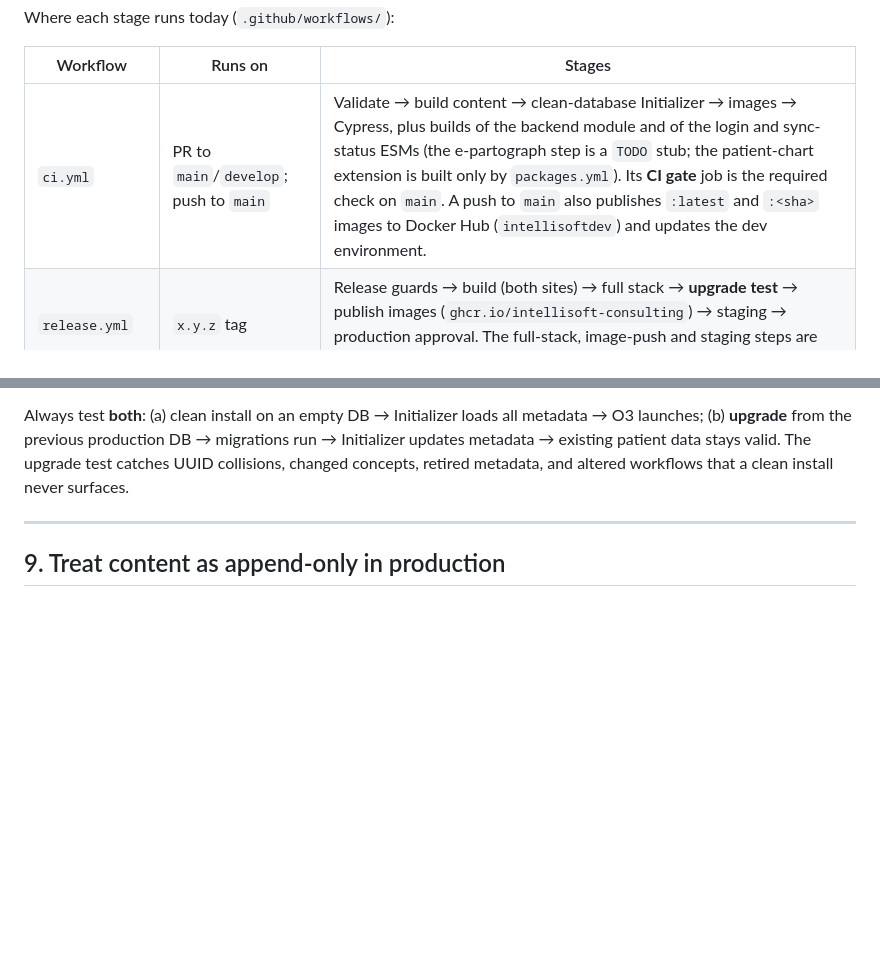
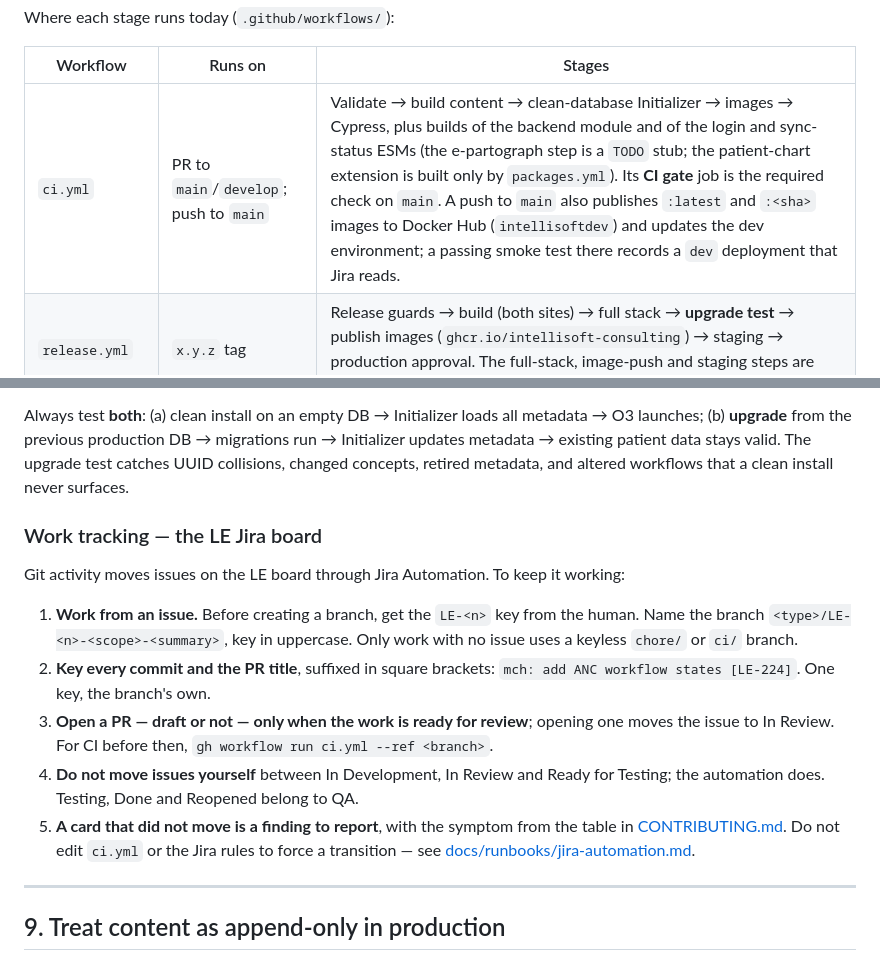
Before and after one commit to IntelliSOFT-Consulting/liberia-emr, a Markdown page: IMPLEMENTATION.md, 2 parts joined by grey strips. GitHub-like rendering; blank space fills up the shorter version.

Commit message:
docs(implementation): tell agents how work moves the LE Jira board
Co-Authored-By: Claude Opus 5.5 <noreply@anthropic.com>

```diff
--- a/IMPLEMENTATION.md
+++ b/IMPLEMENTATION.md
@@ -292,7 +292,7 @@ Where each stage runs today (`.github/workflows/`):
 
 | Workflow | Runs on | Stages |
 | --- | --- | --- |
-| `ci.yml` | PR to `main`/`develop`; push to `main` | Validate → build content → clean-database Initializer → images → Cypress, plus builds of the backend module and of the login and sync-status ESMs (the e-partograph step is a `TODO` stub; the patient-chart extension is built only by `packages.yml`). Its **CI gate** job is the required check on `main`. A push to `main` also publishes `:latest` and `:<sha>` images to Docker Hub (`intellisoftdev`) and updates the dev environment. |
+| `ci.yml` | PR to `main`/`develop`; push to `main` | Validate → build content → clean-database Initializer → images → Cypress, plus builds of the backend module and of the login and sync-status ESMs (the e-partograph step is a `TODO` stub; the patient-chart extension is built only by `packages.yml`). Its **CI gate** job is the required check on `main`. A push to `main` also publishes `:latest` and `:<sha>` images to Docker Hub (`intellisoftdev`) and updates the dev environment; a passing smoke test there records a `dev` deployment that Jira reads. |
 | `release.yml` | `x.y.z` tag | Release guards → build (both sites) → full stack → **upgrade test** → publish images (`ghcr.io/intellisoft-consulting`) → staging → production approval. The full-stack, image-push and staging steps are still `TODO` stubs. |
 | `modules.yml` | `modules/**` changes; GitHub release | Builds `modules/liberiaemr`; publishes it to Repsy — SNAPSHOTs from `main`, and a release only when its tag matches the pom's base version. |
 | `packages.yml` | `packages/**` changes; GitHub release | Builds the ESMs; publishes `-pre.<run>` versions (npm tag `next`) from `main`, and every ESM at the release tag's version on a release. |
@@ -313,6 +313,23 @@ launches; (b) **upgrade** from the previous production DB → migrations run →
 updates metadata → existing patient data stays valid. The upgrade test catches UUID
 collisions, changed concepts, retired metadata, and altered workflows that a clean install
 never surfaces.
+
+### Work tracking — the LE Jira board
+
+Git activity moves issues on the LE board through Jira Automation. To keep it working:
+
+1. **Work from an issue.** Before creating a branch, get the `LE-<n>` key from the human. Name
+   the branch `<type>/LE-<n>-<scope>-<summary>`, key in uppercase. Only work with no issue
+   uses a keyless `chore/` or `ci/` branch.
+2. **Key every commit and the PR title**, suffixed in square brackets: `mch: add ANC
+   workflow states [LE-224]`. One key, the branch's own.
+3. **Open a PR — draft or not — only when the work is ready for review**; opening one moves
+   the issue to In Review. For CI before then, `gh workflow run ci.yml --ref <branch>`.
+4. **Do not move issues yourself** between In Development, In Review and Ready for Testing;
+   the automation does. Testing, Done and Reopened belong to QA.
+5. **A card that did not move is a finding to report**, with the symptom from the table in
+   [CONTRIBUTING.md](CONTRIBUTING.md#jira-board). Do not edit `ci.yml` or the Jira rules to
+   force a transition — see [docs/runbooks/jira-automation.md](docs/runbooks/jira-automation.md).
 
 ---
 
```
